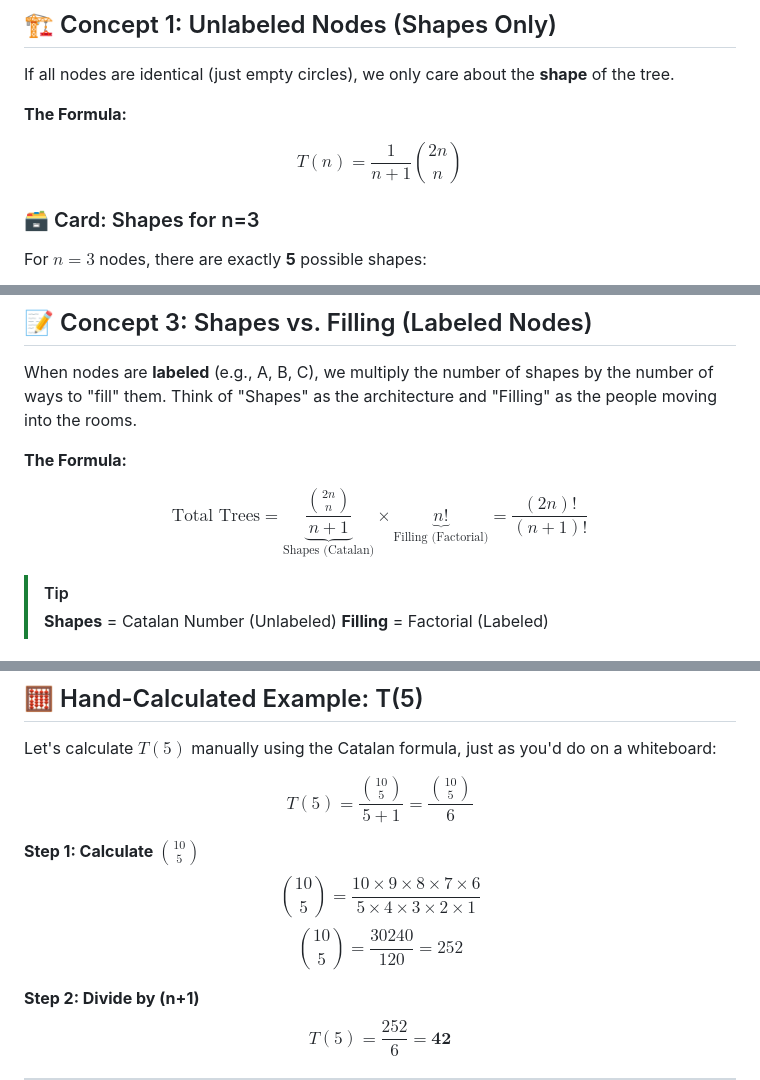
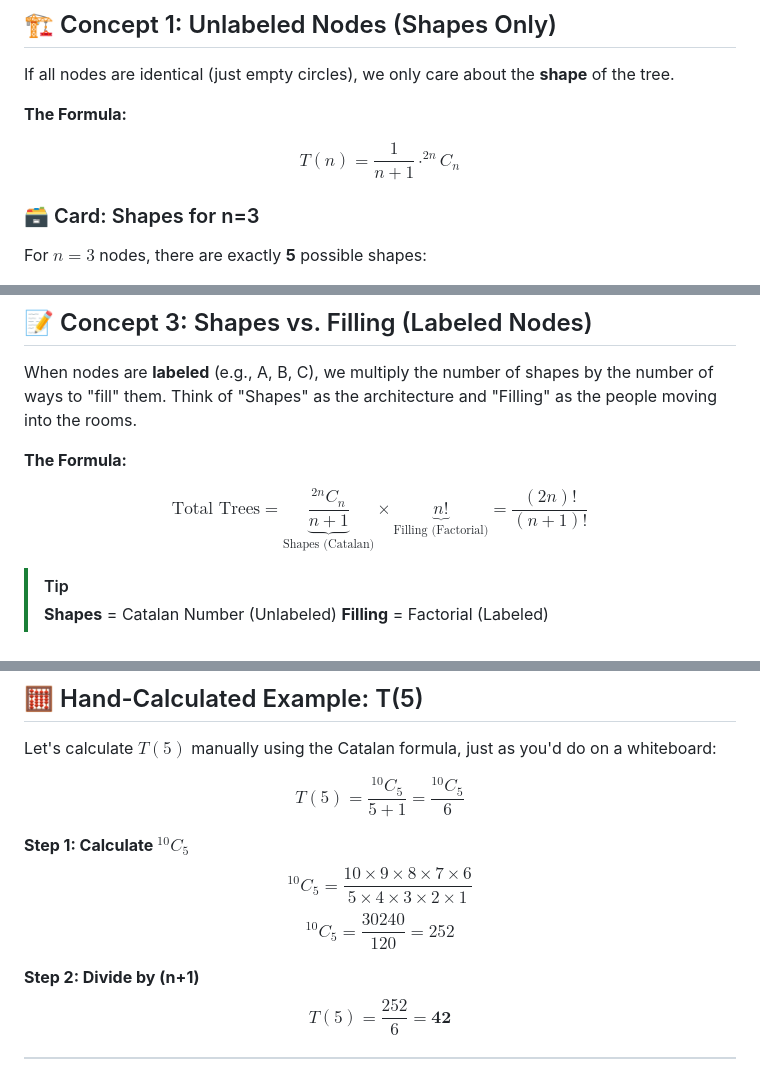
Before and after one commit to ARYAN-KUMAR-22/dsa, a Markdown page: tree/number_of_binary_trees.md, 3 parts joined by grey strips. Drawn GitHub-style.

Commit message:
Update math notation: replaced \binom with ^{n}C_r style across number_of_binary_trees.md

```diff
--- a/tree/number_of_binary_trees.md
+++ b/tree/number_of_binary_trees.md
@@ -10,7 +10,7 @@ If all nodes are identical (just empty circles), we only care about the **shape*
 **The Formula:**
 
 $$
-T(n) = \frac{1}{n+1} \binom{2n}{n}
+T(n) = \frac{1}{n+1} \cdot ^{2n}C_n
 $$
 
 ### 🗃️ Card: Shapes for n=3
@@ -96,7 +96,7 @@ When nodes are **labeled** (e.g., A, B, C), we multiply the number of shapes by
 **The Formula:**
 
 $$
-\text{Total Trees} = \underbrace{\frac{\binom{2n}{n}}{n+1}}_{\text{Shapes (Catalan)}} \times \underbrace{n!}_{\text{Filling (Factorial)}} = \frac{(2n)!}{(n+1)!}
+\text{Total Trees} = \underbrace{\frac{^{2n}C_n}{n+1}}_{\text{Shapes (Catalan)}} \times \underbrace{n!}_{\text{Filling (Factorial)}} = \frac{(2n)!}{(n+1)!}
 $$
 
 > [!TIP]
@@ -124,11 +124,11 @@ Since we have 5 such shapes, the total is $5 \times 6 = 30$ trees.
 ## 🧮 Hand-Calculated Example: T(5)
 Let's calculate $T(5)$ manually using the Catalan formula, just as you'd do on a whiteboard:
 
-$$T(5) = \frac{\binom{10}{5}}{5+1} = \frac{\binom{10}{5}}{6}$$
+$$T(5) = \frac{^{10}C_5}{5+1} = \frac{^{10}C_5}{6}$$
 
-**Step 1: Calculate $\binom{10}{5}$**
-$$\binom{10}{5} = \frac{10 \times 9 \times 8 \times 7 \times 6}{5 \times 4 \times 3 \times 2 \times 1}$$
-$$\binom{10}{5} = \frac{30240}{120} = 252$$
+**Step 1: Calculate $^{10}C_5$**
+$$^{10}C_5 = \frac{10 \times 9 \times 8 \times 7 \times 6}{5 \times 4 \times 3 \times 2 \times 1}$$
+$$^{10}C_5 = \frac{30240}{120} = 252$$
 
 **Step 2: Divide by (n+1)**
 $$T(5) = \frac{252}{6} = \mathbf{42}$$
```
Also changed, not shown: other parts of tree/number_of_binary_trees.md (+1 -1 lines).
